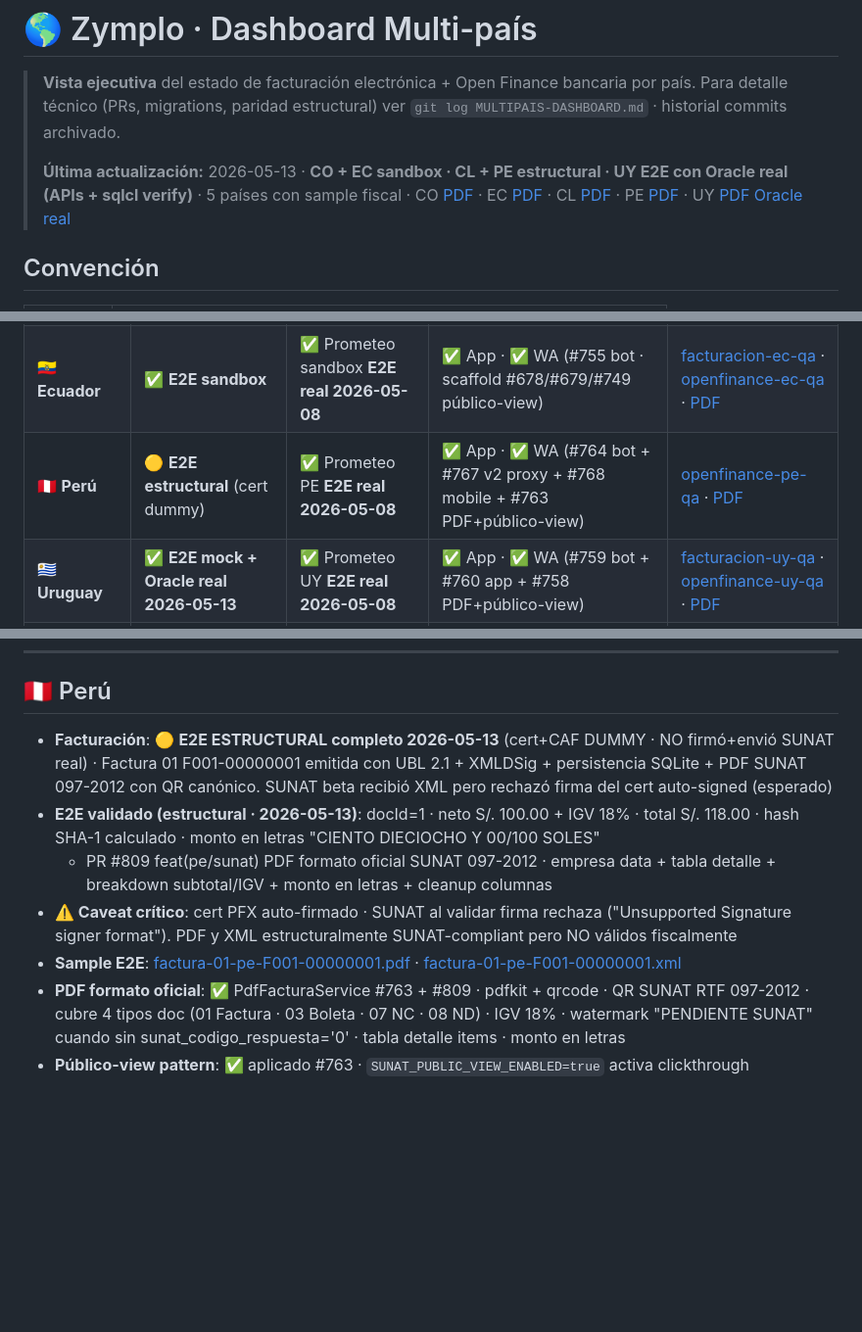
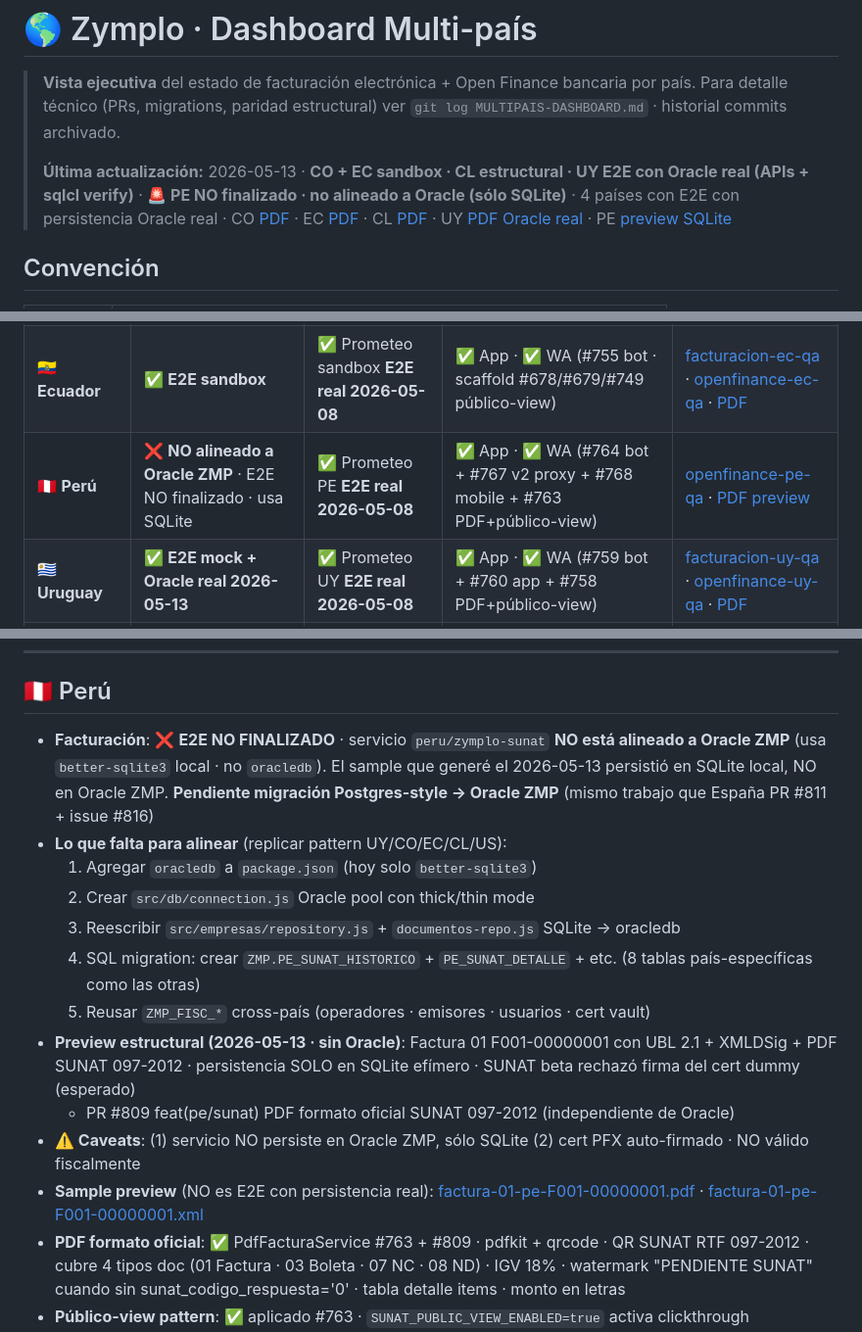
Before and after one commit to luzma101190/zymplo-multipais-dashboard, a Markdown page: dashboard.md, 3 parts joined by grey strips. Shown at 98% size. GitHub-like rendering; blank space fills up the shorter version.

Commit message:
sync: clarify PE NOT aligned to Oracle ZMP
Co-Authored-By: Claude Opus 4.7 (1M context) <noreply@anthropic.com>

```diff
--- a/dashboard.md
+++ b/dashboard.md
@@ -2,7 +2,7 @@
 
 > **Vista ejecutiva** del estado de facturación electrónica + Open Finance bancaria por país. Para detalle técnico (PRs, migrations, paridad estructural) ver `git log MULTIPAIS-DASHBOARD.md` · historial commits archivado.
 >
-> **Última actualización:** 2026-05-13 · **CO + EC sandbox · CL + PE estructural · UY E2E con Oracle real (APIs + sqlcl verify)** · 5 países con sample fiscal · CO [PDF](samples/colombia/factura-1-co-SETP5.pdf) · EC [PDF](samples/ecuador/factura-1-ec-001-001-000000001.pdf) · CL [PDF](samples/chile/dte-33-cl-folio-1.pdf) · PE [PDF](samples/peru/factura-01-pe-F001-00000001.pdf) · UY [PDF Oracle real](samples/uruguay/cfe-21-uy-real-oracle.pdf)
+> **Última actualización:** 2026-05-13 · **CO + EC sandbox · CL estructural · UY E2E con Oracle real (APIs + sqlcl verify)** · **🚨 PE NO finalizado · no alineado a Oracle (sólo SQLite)** · 4 países con E2E con persistencia Oracle real · CO [PDF](samples/colombia/factura-1-co-SETP5.pdf) · EC [PDF](samples/ecuador/factura-1-ec-001-001-000000001.pdf) · CL [PDF](samples/chile/dte-33-cl-folio-1.pdf) · UY [PDF Oracle real](samples/uruguay/cfe-21-uy-real-oracle.pdf) · PE [preview SQLite](samples/peru/factura-01-pe-F001-00000001.pdf)
 
 ## Convención
 
@@ -28,7 +28,7 @@
 | 🇦🇷 **Argentina** | 🧪 AFIP sandbox | ✅ Prometeo sandbox **E2E real 2026-05-08** | ❌ pendiente | [openfinance-ar-qa](https://openfinance-ar-qa.zymplo.com/api-docs/) |
 | 🇨🇱 **Chile** | 🟡 **E2E estructural** (cert dummy) | ✅ Belvo sandbox | ✅ App · ✅ WA | [facturacion-cl-qa](https://facturacion-cl-qa.zymplo.com/api-docs/) · [openfinance-cl-qa](https://openfinance-cl-qa.zymplo.com/api-docs/) · [PDF](samples/chile/dte-33-cl-folio-1.pdf) |
 | 🇪🇨 **Ecuador** | ✅ **E2E sandbox** | ✅ Prometeo sandbox **E2E real 2026-05-08** | ✅ App · ✅ WA (#755 bot · scaffold #678/#679/#749 público-view) | [facturacion-ec-qa](https://facturacion-ec-qa.zymplo.com/api-docs/) · [openfinance-ec-qa](https://openfinance-ec-qa.zymplo.com/api-docs/) · [PDF](samples/ecuador/factura-1-ec-001-001-000000001.pdf) |
-| 🇵🇪 **Perú** | 🟡 **E2E estructural** (cert dummy) | ✅ Prometeo PE **E2E real 2026-05-08** | ✅ App · ✅ WA (#764 bot + #767 v2 proxy + #768 mobile + #763 PDF+público-view) | [openfinance-pe-qa](https://openfinance-pe-qa.zymplo.com/api-docs/) · [PDF](samples/peru/factura-01-pe-F001-00000001.pdf) |
+| 🇵🇪 **Perú** | ❌ **NO alineado a Oracle ZMP** · E2E NO finalizado · usa SQLite | ✅ Prometeo PE **E2E real 2026-05-08** | ✅ App · ✅ WA (#764 bot + #767 v2 proxy + #768 mobile + #763 PDF+público-view) | [openfinance-pe-qa](https://openfinance-pe-qa.zymplo.com/api-docs/) · [PDF preview](samples/peru/factura-01-pe-F001-00000001.pdf) |
 | 🇺🇾 **Uruguay** | ✅ **E2E mock + Oracle real 2026-05-13** | ✅ Prometeo UY **E2E real 2026-05-08** | ✅ App · ✅ WA (#759 bot + #760 app + #758 PDF+público-view) | [facturacion-uy-qa](https://facturacion-uy-qa.zymplo.com) · [openfinance-uy-qa](https://openfinance-uy-qa.zymplo.com/api-docs/) · [PDF](samples/uruguay/cfe-21-uy-real-oracle.pdf) |
 | 🇨🇷 **Costa Rica** | 🚧 código clone de Perú · pendiente owner | ✅ OF QA healthy | ❌ pendiente | [openbanking-cr-qa](https://openbanking-cr-qa.zymplo.com) |
 | 🇺🇸 **EEUU** | 🟡 UBL · FE-US QA healthy | ⏳ Akoya | ❌ pendiente | [facturacion-us-qa](https://facturacion-us-qa.zymplo.com) |
@@ -140,11 +140,17 @@
 
 ## 🇵🇪 Perú
 
-- **Facturación**: 🟡 **E2E ESTRUCTURAL completo 2026-05-13** (cert+CAF DUMMY · NO firmó+envió SUNAT real) · Factura 01 F001-00000001 emitida con UBL 2.1 + XMLDSig + persistencia SQLite + PDF SUNAT 097-2012 con QR canónico. SUNAT beta recibió XML pero rechazó firma del cert auto-signed (esperado)
-- **E2E validado (estructural · 2026-05-13)**: docId=1 · neto S/. 100.00 + IGV 18% · total S/. 118.00 · hash SHA-1 calculado · monto en letras "CIENTO DIECIOCHO Y 00/100 SOLES"
-  - PR #809 feat(pe/sunat) PDF formato oficial SUNAT 097-2012 · empresa data + tabla detalle + breakdown subtotal/IGV + monto en letras + cleanup columnas
-- **⚠️ Caveat crítico**: cert PFX auto-firmado · SUNAT al validar firma rechaza ("Unsupported Signature signer format"). PDF y XML estructuralmente SUNAT-compliant pero NO válidos fiscalmente
-- **Sample E2E**: [factura-01-pe-F001-00000001.pdf](samples/peru/factura-01-pe-F001-00000001.pdf) · [factura-01-pe-F001-00000001.xml](samples/peru/factura-01-pe-F001-00000001.xml)
+- **Facturación**: ❌ **E2E NO FINALIZADO** · servicio `peru/zymplo-sunat` **NO está alineado a Oracle ZMP** (usa `better-sqlite3` local · no `oracledb`). El sample que generé el 2026-05-13 persistió en SQLite local, NO en Oracle ZMP. **Pendiente migración Postgres-style → Oracle ZMP** (mismo trabajo que España PR #811 + issue #816)
+- **Lo que falta para alinear** (replicar pattern UY/CO/EC/CL/US):
+  1. Agregar `oracledb` a `package.json` (hoy solo `better-sqlite3`)
+  2. Crear `src/db/connection.js` Oracle pool con thick/thin mode
+  3. Reescribir `src/empresas/repository.js` + `documentos-repo.js` SQLite → oracledb
+  4. SQL migration: crear `ZMP.PE_SUNAT_HISTORICO` + `PE_SUNAT_DETALLE` + etc. (8 tablas país-específicas como las otras)
+  5. Reusar `ZMP_FISC_*` cross-país (operadores · emisores · usuarios · cert vault)
+- **Preview estructural (2026-05-13 · sin Oracle)**: Factura 01 F001-00000001 con UBL 2.1 + XMLDSig + PDF SUNAT 097-2012 · persistencia SOLO en SQLite efímero · SUNAT beta rechazó firma del cert dummy (esperado)
+  - PR #809 feat(pe/sunat) PDF formato oficial SUNAT 097-2012 (independiente de Oracle)
+- **⚠️ Caveats**: (1) servicio NO persiste en Oracle ZMP, sólo SQLite (2) cert PFX auto-firmado · NO válido fiscalmente
+- **Sample preview** (NO es E2E con persistencia real): [factura-01-pe-F001-00000001.pdf](samples/peru/factura-01-pe-F001-00000001.pdf) · [factura-01-pe-F001-00000001.xml](samples/peru/factura-01-pe-F001-00000001.xml)
 - **PDF formato oficial**: ✅ PdfFacturaService #763 + #809 · pdfkit + qrcode · QR SUNAT RTF 097-2012 · cubre 4 tipos doc (01 Factura · 03 Boleta · 07 NC · 08 ND) · IGV 18% · watermark "PENDIENTE SUNAT" cuando sin sunat_codigo_respuesta='0' · tabla detalle items · monto en letras
 - **Público-view pattern**: ✅ aplicado #763 · `SUNAT_PUBLIC_VIEW_ENABLED=true` activa clickthrough HTML+PDF+XML+CDR desde dashboard
 - **API docs**: peru/zymplo-sunat en monorepo · OF en [openfinance-pe-qa](https://openfinance-pe-qa.zymplo.com/api-docs/)
```
Also changed, not shown: other parts of dashboard.md (+1 -1 lines).
